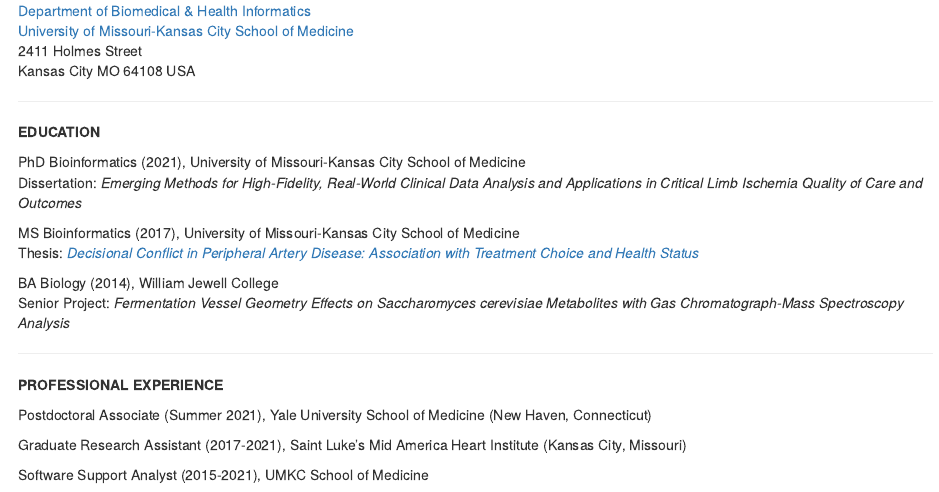
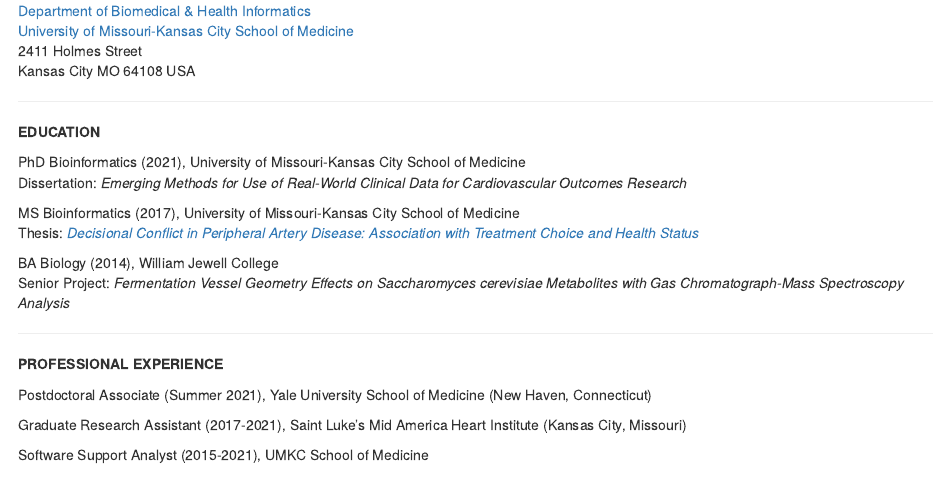
Before and after one commit to jeremyprovance/jeremyprovance.github.io, an R Markdown document (cv/index.Rmd): the page in a window 1100 px wide, from 220 px down. The pictures show the output file cv/index.html that the author committed with the source, opened offline.

Commit message:
cv update

```diff
--- a/cv/index.Rmd
+++ b/cv/index.Rmd
@@ -25,7 +25,7 @@
 **EDUCATION**
 
 PhD Bioinformatics (2021), University of Missouri-Kansas City School of Medicine
-Dissertation: *Emerging Methods for High-Fidelity, Real-World Clinical Data Analysis and Applications in Critical Limb Ischemia Quality of Care and Outcomes*
+Dissertation: *Emerging Methods for Use of Real-World Clinical Data for Cardiovascular Outcomes Research*
 
 MS Bioinformatics (2017), University of Missouri-Kansas City School of Medicine
 Thesis: [*Decisional Conflict in Peripheral Artery Disease: Association with Treatment Choice and Health Status*](https://mospace.umsystem.edu/xmlui/handle/10355/60583)
```
Also changed, not shown: cv/index.html, cv/index.pdf.
